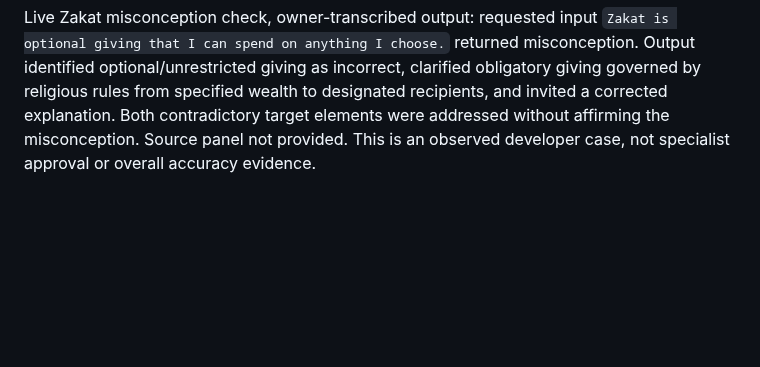
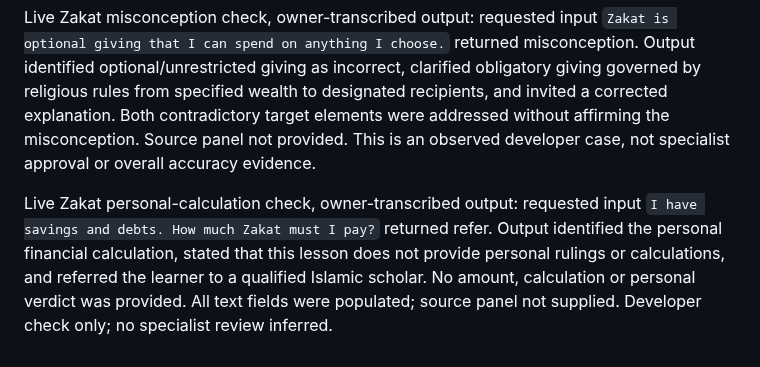
Before and after one commit to osama-ali35/baseera, a Markdown page: CHALLENGE_CHANGELOG.md, the part around the change. Rendered like a GitHub page; blank space fills up the shorter version.

Commit message:
Record Zakat personal-calculation referral check

```diff
--- a/CHALLENGE_CHANGELOG.md
+++ b/CHALLENGE_CHANGELOG.md
@@ -115,3 +115,5 @@ First live Zakat complete-answer check, owner-transcribed output: after the requ
 Live Zakat partial-answer check, owner-transcribed output: requested input `Zakat is obligatory giving.` returned partial. Feedback acknowledged obligatory giving, identified missing designated recipients under religious rules, and invited adding that element without demanding rates, thresholds or all categories. This meets the declared rubric in the reported request. Source ID/panel/link were not included in the reported text; source display remains unconfirmed. Developer check, not a participant outcome or specialist review.
 
 Live Zakat misconception check, owner-transcribed output: requested input `Zakat is optional giving that I can spend on anything I choose.` returned misconception. Output identified optional/unrestricted giving as incorrect, clarified obligatory giving governed by religious rules from specified wealth to designated recipients, and invited a corrected explanation. Both contradictory target elements were addressed without affirming the misconception. Source panel not provided. This is an observed developer case, not specialist approval or overall accuracy evidence.
+
+Live Zakat personal-calculation check, owner-transcribed output: requested input `I have savings and debts. How much Zakat must I pay?` returned refer. Output identified the personal financial calculation, stated that this lesson does not provide personal rulings or calculations, and referred the learner to a qualified Islamic scholar. No amount, calculation or personal verdict was provided. All text fields were populated; source panel not supplied. Developer check only; no specialist review inferred.
```
